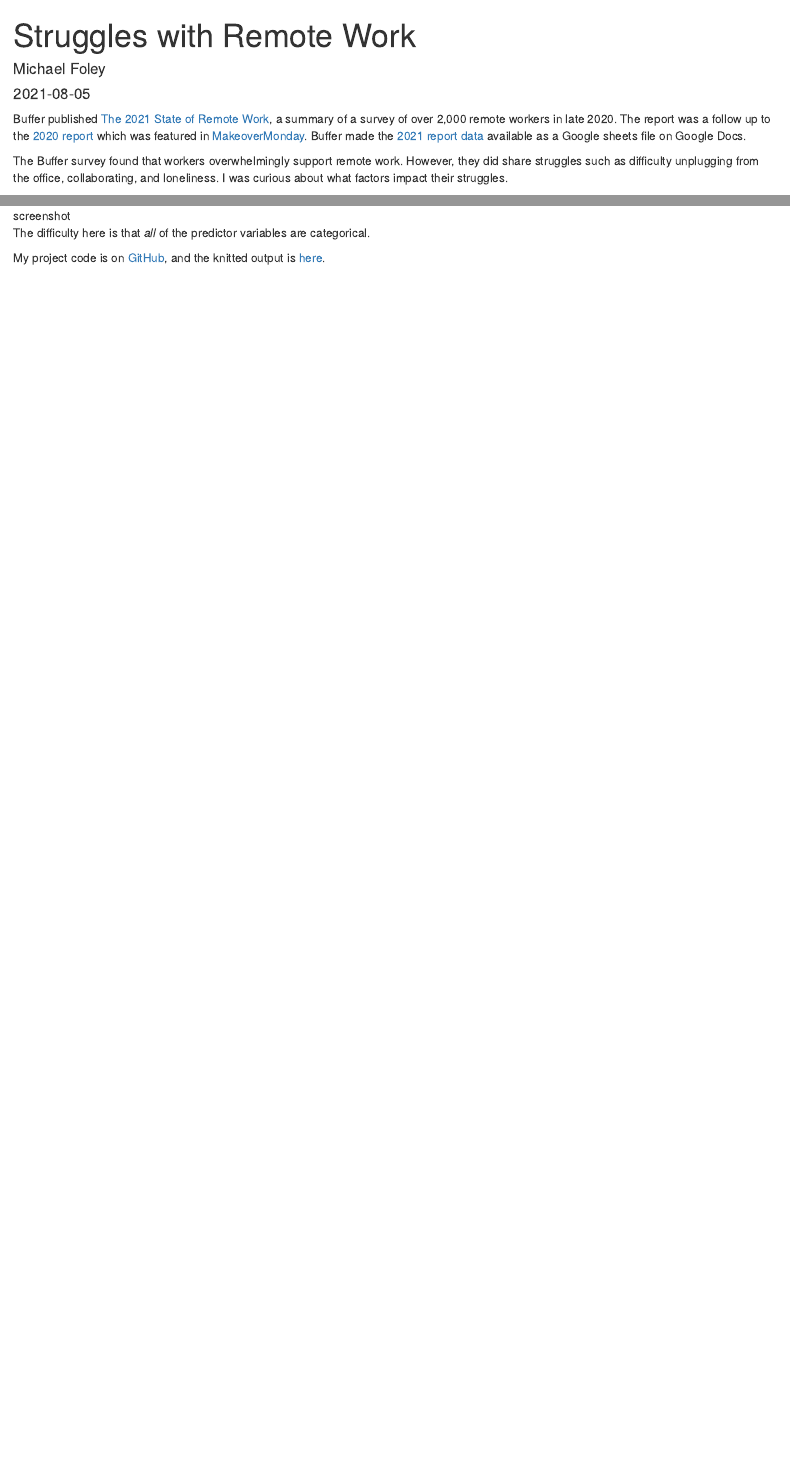
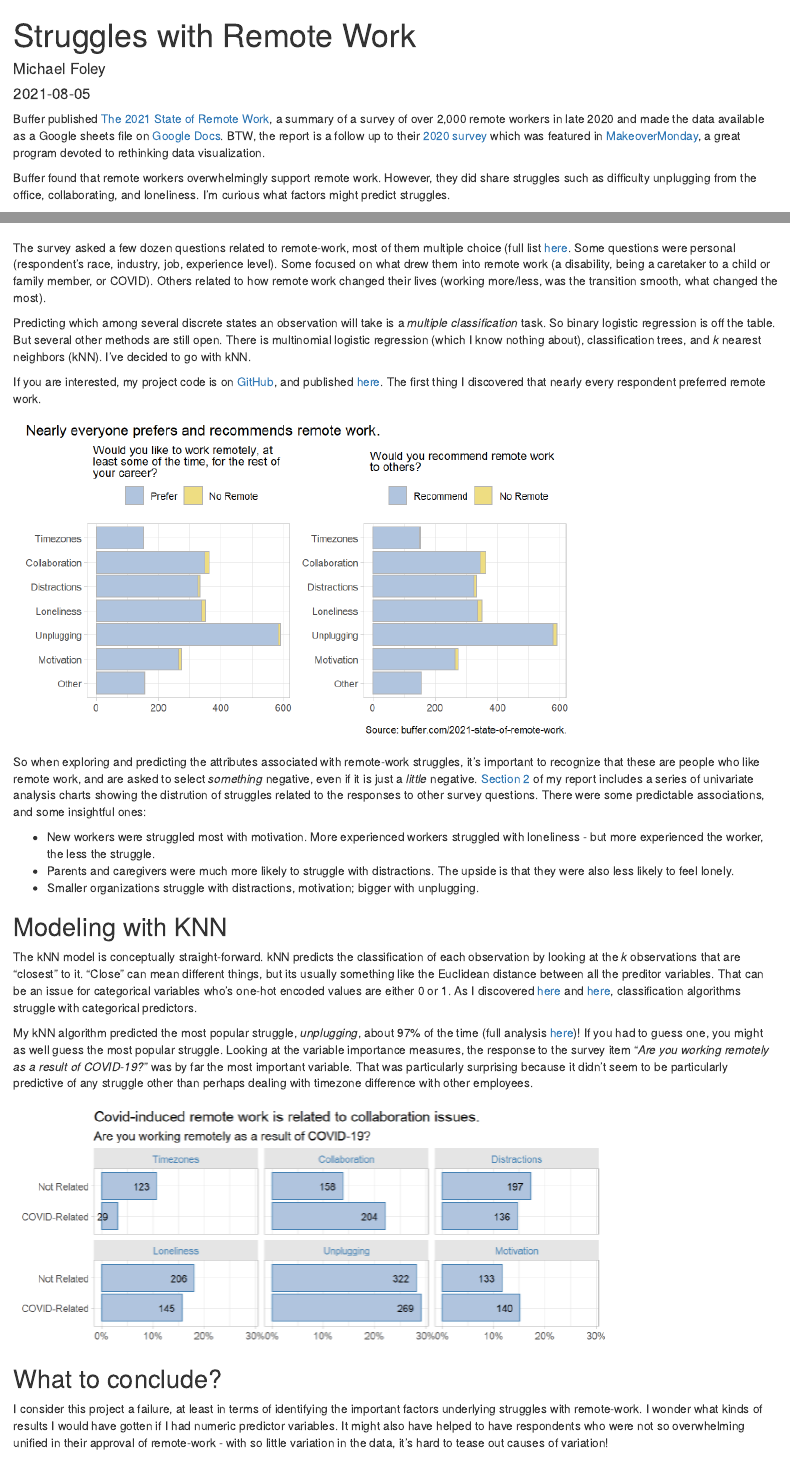
Before and after one commit to mpfoley73/blogdown-website, an R Markdown document (content/post/2021-08-05-struggles-with-remote-work/index.Rmd): the page in a window 1100 px wide, from its top, and a second part further down, joined at a grey line. Rendered offline with R 4.5, knitr and Pandoc, with nearby package versions.

Commit message:
remote-work ready.

```diff
--- a/content/post/2021-08-05-struggles-with-remote-work/index.Rmd
+++ b/content/post/2021-08-05-struggles-with-remote-work/index.Rmd
@@ -8,12 +8,34 @@ categories:
 tags: []
 ---
 
-Buffer published [The 2021 State of Remote Work](https://buffer.com/2021-state-of-remote-work), a summary of a survey of over 2,000 remote workers in late 2020. The report was a follow up to the [2020 report](https://lp.buffer.com/state-of-remote-work-2020) which was featured in [MakeoverMonday](https://data.world/makeovermonday/2020w32). Buffer made the [2021 report data]("https://docs.google.com/spreadsheets/d/1aJFW-_Rq3xNa2Fos-raoA1sF23CwT9sLAfHopjMZnLs/edit?usp=sharing") available as a Google sheets file on Google Docs.
+Buffer published [The 2021 State of Remote Work](https://buffer.com/2021-state-of-remote-work), a summary of a survey of over 2,000 remote workers in late 2020 and made the data available as a Google sheets file on [Google Docs]("https://docs.google.com/spreadsheets/d/1aJFW-_Rq3xNa2Fos-raoA1sF23CwT9sLAfHopjMZnLs/edit?usp=sharing"). BTW, the report is a follow up to their [2020 survey](https://lp.buffer.com/state-of-remote-work-2020) which was featured in [MakeoverMonday](https://data.world/makeovermonday/2020w32), a great program devoted to rethinking data visualization.
 
-The Buffer survey found that workers overwhelmingly support remote work. However, they did share struggles such as difficulty unplugging from the office, collaborating, and loneliness. I was curious about what factors impact their struggles.
+Buffer found that remote workers overwhelmingly support remote work. However, they did share struggles such as difficulty unplugging from the office, collaborating, and loneliness. I'm curious what factors might predict struggles.
 
-![screenshot](images/screenshot_struggle.png)
+![](images/screenshot_struggle.png)
 
-The difficulty here is that _all_ of the predictor variables are categorical.
+The survey asked a few dozen questions related to remote-work, most of them multiple choice (full list [here](projects/remote-work/1_get_data.html). Some questions were personal (respondent's race, industry, job, experience level). Some focused on what drew them into remote work (a disability, being a caretaker to a child or family member, or COVID). Others related to how remote work changed their lives (working more/less, was the transition smooth, what changed the most).
 
-My project code is on [GitHub](https://github.com/mpfoley73/remote-work), and the knitted output is [here](/projects/remote-work/).
+Predicting which among several discrete states an observation will take is a _multiple classification_ task. So binary logistic regression is off the table. But several other methods are still open. There is multinomial logistic regression (which I know nothing about), classification trees, and *k* nearest neighbors (kNN). I've decided to go with kNN.
+
+If you are interested, my project code is on [GitHub](https://github.com/mpfoley73/remote-work), and published [here](/projects/remote-work/). The first thing I discovered that nearly every respondent preferred remote work.
+
+![](images/everyone_likes_it.png)
+
+So when exploring and predicting the attributes associated with remote-work struggles, it's important to recognize that these are people who like remote work, and are asked to select _something_ negative, even if it is just a _little_ negative. [Section 2](/projects/remote-work/2_explore.html) of my report includes a series of univariate analysis charts showing the distrution of struggles related to the responses to other survey questions. There were some predictable associations, and some insightful ones:
+
+* New workers were struggled most with motivation. More experienced workers struggled with loneliness - but more experienced the worker, the less the struggle.
+* Parents and caregivers were much more likely to struggle with distractions. The upside is that they were also less likely to feel lonely.
+* Smaller organizations struggle with distractions, motivation; bigger with unplugging.
+
+## Modeling with KNN
+
+The kNN model is conceptually straight-forward. kNN predicts the classification of each observation by looking at the *k* observations that are "closest" to it. "Close" can mean different things, but its usually something like the Euclidean distance between all the preditor variables. That can be an issue for categorical variables who's one-hot encoded values are either 0 or 1. As I discovered [here](https://quantdev.ssri.psu.edu/sites/qdev/files/kNN_tutorial.html) and [here](https://stats.stackexchange.com/questions/271043/k-nearest-neighbour-with-continuous-and-binary-variables), classification algorithms struggle with categorical predictors.
+
+My kNN algorithm predicted the most popular struggle, *unplugging*, about 97% of the time (full analysis [here](/projects/remote-work/3_knn.html))! If you had to guess one, you might as well guess the most popular struggle. Looking at the variable importance measures, the response to the survey item "*Are you working remotely as a result of COVID-19?*" was by far the most important variable. That was particularly surprising because it didn't seem to be particularly predictive of any struggle other than perhaps dealing with timezone difference with other employees.
+
+![](images/covid.png)
+
+## What to conclude?
+
+I consider this project a failure, at least in terms of identifying the important factors underlying struggles with remote-work. I wonder what kinds of results I would have gotten if I had numeric predictor variables. It might also have helped to have respondents who were not so overwhelming unified in their approval of remote-work - with so little variation in the data, it's hard to tease out causes of variation!
```
Also changed, not shown: content/post/2021-08-05-struggles-with-remote-work/images/covid.png (added), content/post/2021-08-05-struggles-with-remote-work/images/everyone_likes_it.png (added), content/post/2021-08-05-struggles-with-remote-work/index.html.
